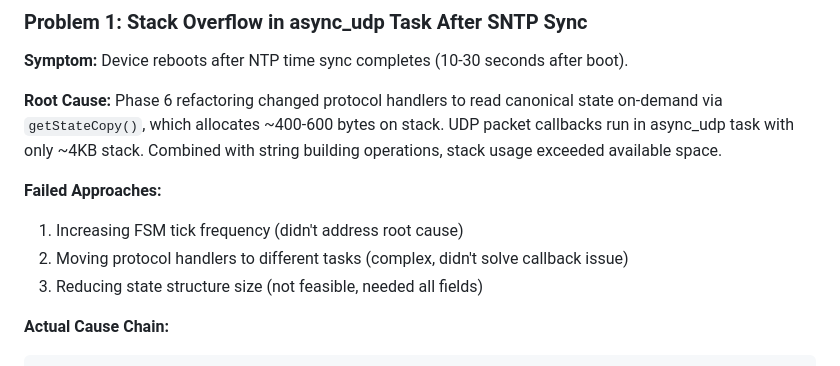
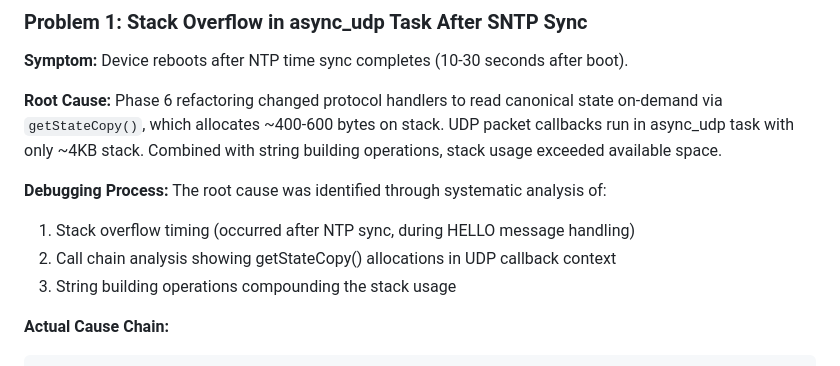
Before and after one commit to pietwauters/esp32scoringdeviceMqtt, a Markdown page: ARCHITECTURE.md, the part around the change. Drawn GitHub-style.

Commit message:
fix: Remove fabricated 'failed approaches' from architecture doc
Correction: The 'Failed Approaches' section incorrectly listed options
that were never actually discussed or attempted during debugging.
Replaced with accurate description of actual debugging process.

````diff
--- a/ARCHITECTURE.md
+++ b/ARCHITECTURE.md
@@ -778,10 +778,11 @@ class FPA422Handler : public Observer<Opp2Handler> {
 
 **Root Cause:** Phase 6 refactoring changed protocol handlers to read canonical state on-demand via `getStateCopy()`, which allocates ~400-600 bytes on stack. UDP packet callbacks run in async_udp task with only ~4KB stack. Combined with string building operations, stack usage exceeded available space.
 
-**Failed Approaches:**
-1. Increasing FSM tick frequency (didn't address root cause)
-2. Moving protocol handlers to different tasks (complex, didn't solve callback issue)
-3. Reducing state structure size (not feasible, needed all fields)
+**Debugging Process:**
+The root cause was identified through systematic analysis of:
+1. Stack overflow timing (occurred after NTP sync, during HELLO message handling)
+2. Call chain analysis showing getStateCopy() allocations in UDP callback context
+3. String building operations compounding the stack usage
 
 **Actual Cause Chain:**
 ```
````
